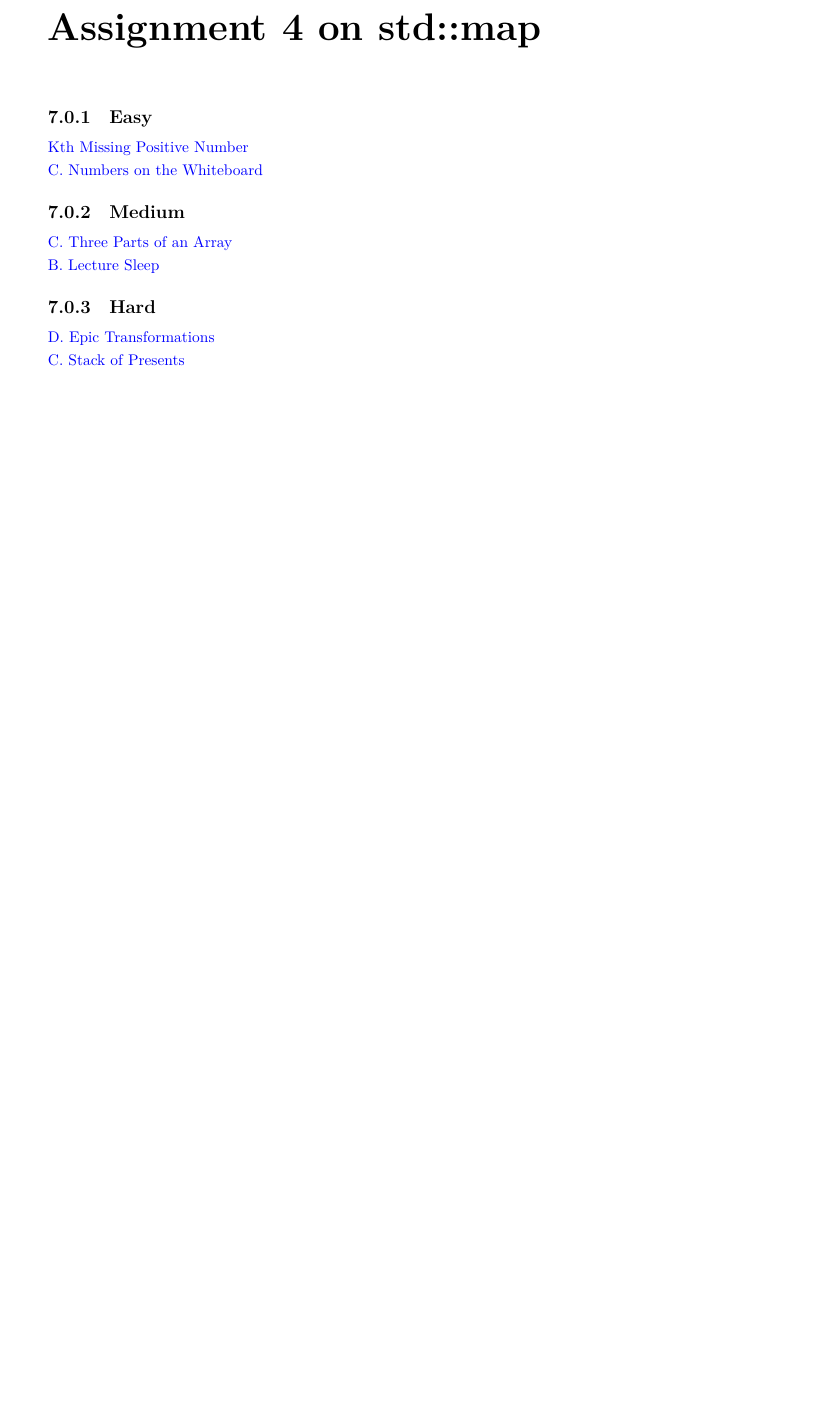
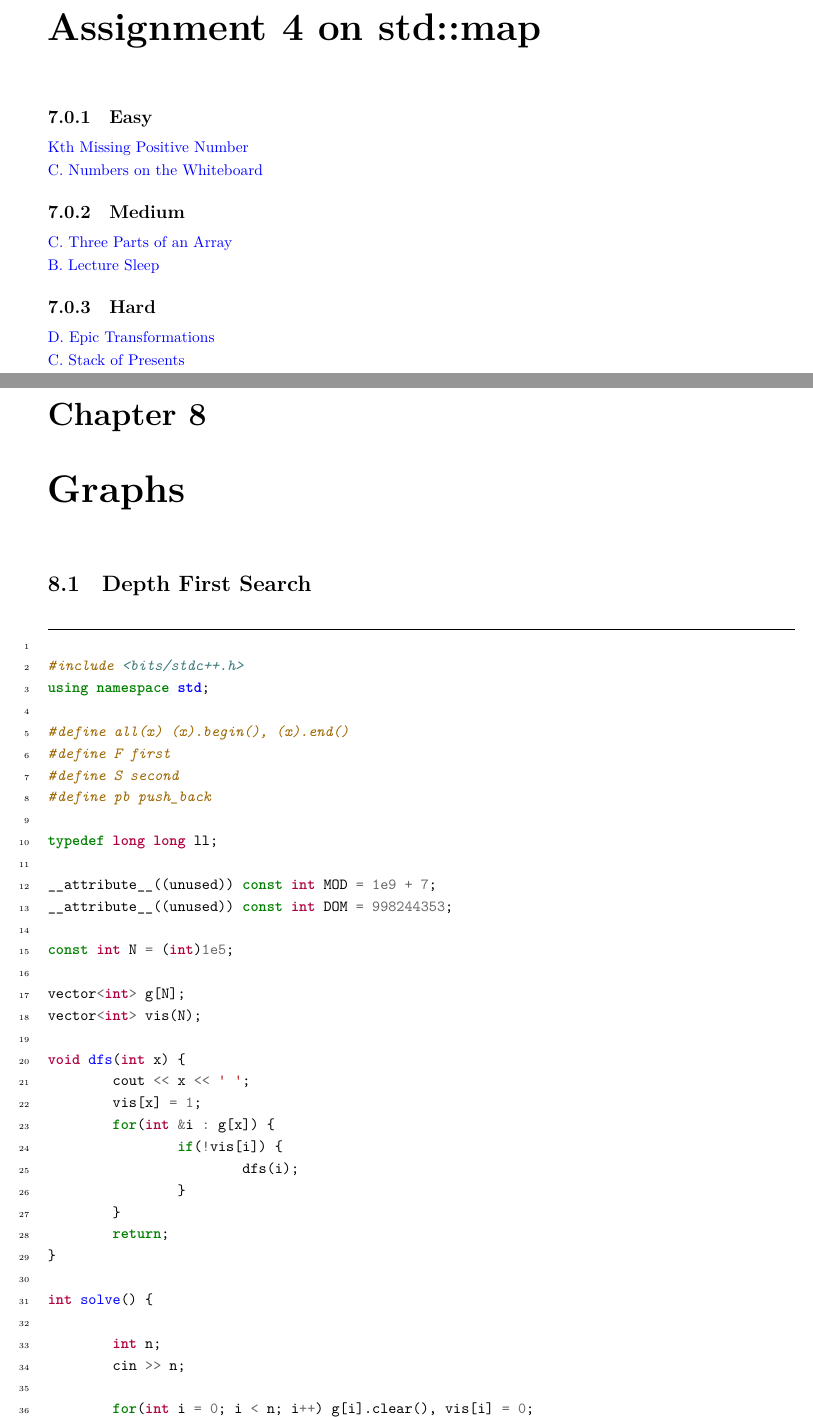
Before and after one commit to kingmanas/the-lost-lectures, a LaTeX book (trainer.tex): part of page 14 of 14 before the commit and two parts of pages 14 and 15 of 18 after it, the two joined at a grey line, cut so that both start at the same text, the shorter picture padded with empty space. Compiled offline with XeLaTeX.

Commit message:
Graphs added

```diff
--- a/trainer.tex
+++ b/trainer.tex
@@ -594,3 +594,78 @@ Also, it is not always necessary to use std::map, for small values frequency arr
 
 \href{https://codeforces.com/problemset/problem/1279/C}{C. Stack of Presents}
 
+\chapter{Graphs}
+
+\section{Depth First Search}
+\begin{minted}
+[
+frame=lines,
+framesep=2mm,
+baselinestretch=1.2,
+linenos
+]
+{cpp}
+
+#include <bits/stdc++.h>
+using namespace std;
+
+#define all(x) (x).begin(), (x).end()
+#define F first
+#define S second
+#define pb push_back
+
+typedef long long ll;
+
+__attribute__((unused)) const int MOD = 1e9 + 7;
+__attribute__((unused)) const int DOM = 998244353;
+
+const int N = (int)1e5;
+
+vector<int> g[N];
+vector<int> vis(N);
+
+void dfs(int x) {
+        cout << x << ' ';
+        vis[x] = 1;
+        for(int &i : g[x]) {
+                if(!vis[i]) {
+                        dfs(i);
+                }
+        }
+        return;
+}
+
+int solve() {
+
+        int n;
+        cin >> n;
+
+        for(int i = 0; i < n; i++) g[i].clear(), vis[i] = 0;
+
+        int m; cin >> m;
+        for(int i = 0; i < m; i++) {
+                int u, v;
+                cin >> u >> v;
+                g[u].push_back(v);
+                g[v].push_back(u);
+        }
+
+        dfs(0);
+        cout << '\n';
+
+        return 0;
+}
+
+int main() {
+        ios_base::sync_with_stdio(false);
+        cin.tie(NULL), cout.tie(NULL);
+
+        int t;
+        cin >> t;
+
+        while(t--) {
+                solve();
+        }
+        return 0;
+}
+\end{minted}
@@ -596,0 +684,8 @@ Also, it is not always necessary to use std::map, for small values frequency arr
+using namespace std;
+
+#define all(x) (x).begin(), (x).end()
+#define F first
+#define S second
+#define pb push_back
+
+typedef long long ll;
@@ -596,0 +739 @@ Also, it is not always necessary to use std::map, for small values frequency arr
+                for(int i = 0; i < (int)g[x].size(); i++) {
@@ -596,0 +749 @@ Also, it is not always necessary to use std::map, for small values frequency arr
+        for(int i = 0; i < n; i++) cout << i << ": " << day[i] << '\n';
```
Also changed, not shown: trainer.pdf, trainer.tex (111 more changed lines).
